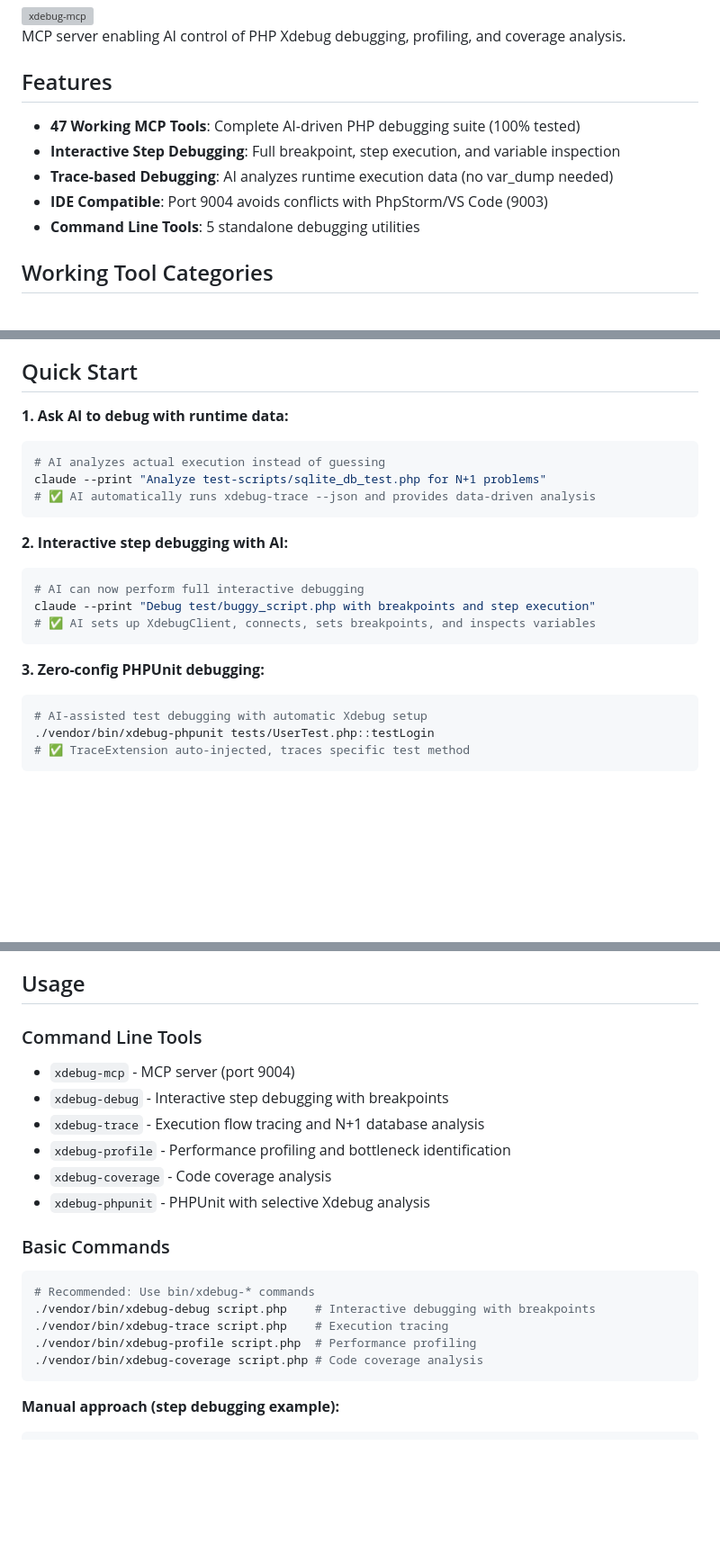
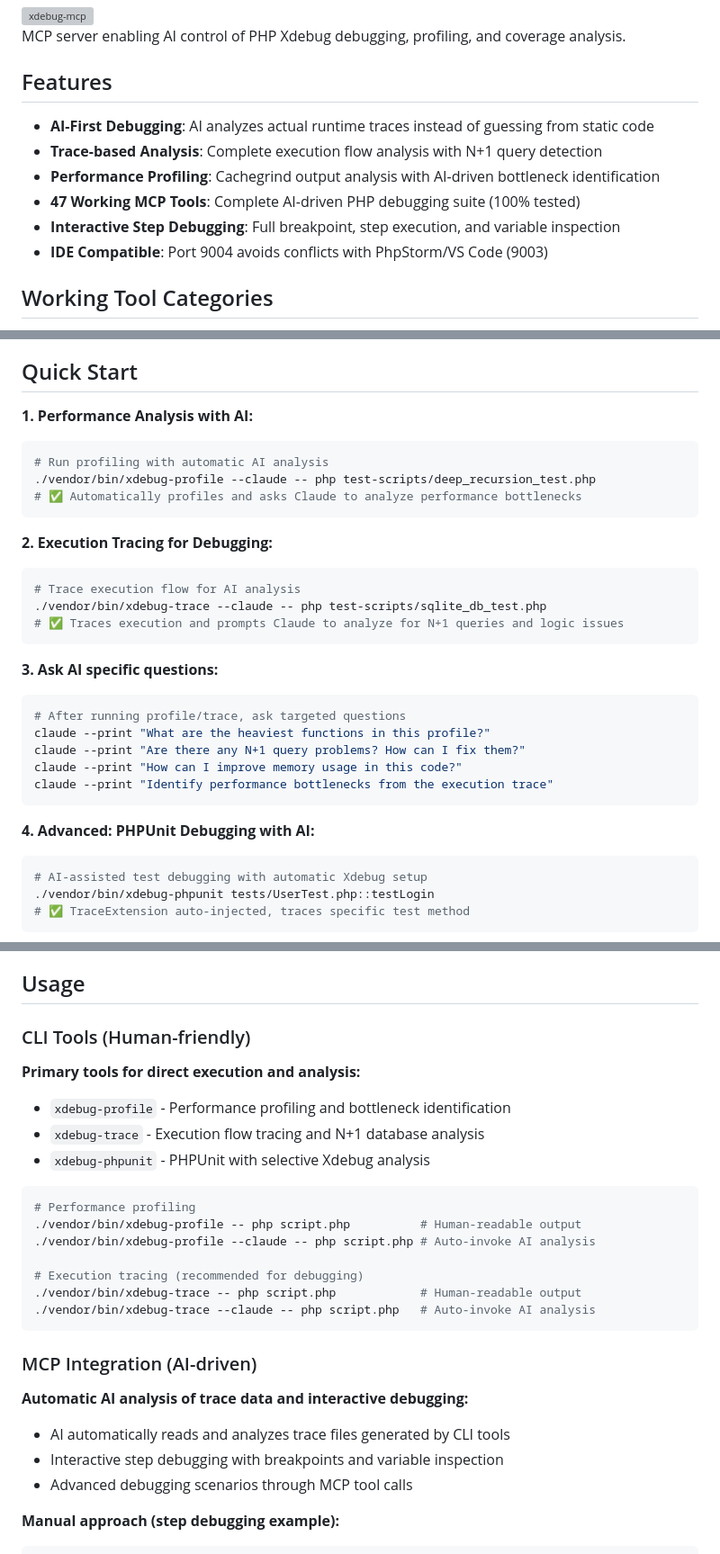
Before and after one commit to koriym/xdebug-mcp, a Markdown page: README.md, 3 parts joined by grey strips. Shown at 90% size. Drawn GitHub-style; blank space fills up the shorter version; grey boxes are pictures that could not be loaded.

Commit message:
Restructure README for AI-first debugging workflow
- Emphasize AI-first debugging and trace-based analysis in Features
- Replace Quick Start with --claude option workflow (lower barrier to entry)
- Add specific AI question examples to promote trace usage
- Clarify CLI (human) vs MCP (AI) usage patterns
- Position performance profiling and execution tracing as primary tools
- Remove manual MCP server startup (auto-managed by Claude Desktop)

The new structure guides users from simple --claude profiling to advanced
PHPUnit debugging, encouraging AI to actively use trace analysis instead
of static code guessing.

🤖 Generated with [Claude Code](https://claude.ai/code)

Co-Authored-By: Claude <noreply@anthropic.com>

````diff
--- a/README.md
+++ b/README.md
@@ -8,11 +8,12 @@ MCP server enabling AI control of PHP Xdebug debugging, profiling, and coverage
 
 ## Features
 
+- **AI-First Debugging**: AI analyzes actual runtime traces instead of guessing from static code
+- **Trace-based Analysis**: Complete execution flow analysis with N+1 query detection
+- **Performance Profiling**: Cachegrind output analysis with AI-driven bottleneck identification
 - **47 Working MCP Tools**: Complete AI-driven PHP debugging suite (100% tested)
 - **Interactive Step Debugging**: Full breakpoint, step execution, and variable inspection
-- **Trace-based Debugging**: AI analyzes runtime execution data (no var_dump needed)
 - **IDE Compatible**: Port 9004 avoids conflicts with PhpStorm/VS Code (9003)
-- **Command Line Tools**: 5 standalone debugging utilities
 
 ## Working Tool Categories
 
@@ -83,21 +84,30 @@ cp vendor/koriym/xdebug-mcp/templates/CLAUDE_DEBUG_PRINCIPLES.md ~/.claude/CLAUD
 
 ## Quick Start
 
-**1. Ask AI to debug with runtime data:**
+**1. Performance Analysis with AI:**
 ```bash
-# AI analyzes actual execution instead of guessing
-claude --print "Analyze test-scripts/sqlite_db_test.php for N+1 problems"
-# ✅ AI automatically runs xdebug-trace --json and provides data-driven analysis
+# Run profiling with automatic AI analysis
+./vendor/bin/xdebug-profile --claude -- php test-scripts/deep_recursion_test.php
+# ✅ Automatically profiles and asks Claude to analyze performance bottlenecks
 ```
 
-**2. Interactive step debugging with AI:**
+**2. Execution Tracing for Debugging:**
 ```bash
-# AI can now perform full interactive debugging
-claude --print "Debug test/buggy_script.php with breakpoints and step execution"
-# ✅ AI sets up XdebugClient, connects, sets breakpoints, and inspects variables
+# Trace execution flow for AI analysis
+./vendor/bin/xdebug-trace --claude -- php test-scripts/sqlite_db_test.php
+# ✅ Traces execution and prompts Claude to analyze for N+1 queries and logic issues
 ```
 
-**3. Zero-config PHPUnit debugging:**
+**3. Ask AI specific questions:**
+```bash
+# After running profile/trace, ask targeted questions
+claude --print "What are the heaviest functions in this profile?"
+claude --print "Are there any N+1 query problems? How can I fix them?"
+claude --print "How can I improve memory usage in this code?"
+claude --print "Identify performance bottlenecks from the execution trace"
+```
+
+**4. Advanced: PHPUnit Debugging with AI:**
 ```bash
 # AI-assisted test debugging with automatic Xdebug setup
 ./vendor/bin/xdebug-phpunit tests/UserTest.php::testLogin
@@ -134,24 +144,29 @@ claude --print "Check test-scripts/sqlite_db_test.php for N+1 query problems"
 
 ## Usage
 
-### Command Line Tools
+### CLI Tools (Human-friendly)
 
-- `xdebug-mcp` - MCP server (port 9004)
-- `xdebug-debug` - Interactive step debugging with breakpoints
+**Primary tools for direct execution and analysis:**
+- `xdebug-profile` - Performance profiling and bottleneck identification
 - `xdebug-trace` - Execution flow tracing and N+1 database analysis
-- `xdebug-profile` - Performance profiling and bottleneck identification
-- `xdebug-coverage` - Code coverage analysis
 - `xdebug-phpunit` - PHPUnit with selective Xdebug analysis
 
-### Basic Commands
+```bash
+# Performance profiling
+./vendor/bin/xdebug-profile -- php script.php          # Human-readable output
+./vendor/bin/xdebug-profile --claude -- php script.php # Auto-invoke AI analysis
 
-```bash
-# Recommended: Use bin/xdebug-* commands
-./vendor/bin/xdebug-debug script.php    # Interactive debugging with breakpoints
-./vendor/bin/xdebug-trace script.php    # Execution tracing
-./vendor/bin/xdebug-profile script.php  # Performance profiling
-./vendor/bin/xdebug-coverage script.php # Code coverage analysis
+# Execution tracing (recommended for debugging)
+./vendor/bin/xdebug-trace -- php script.php            # Human-readable output
+./vendor/bin/xdebug-trace --claude -- php script.php   # Auto-invoke AI analysis
 ```
+
+### MCP Integration (AI-driven)
+
+**Automatic AI analysis of trace data and interactive debugging:**
+- AI automatically reads and analyzes trace files generated by CLI tools
+- Interactive step debugging with breakpoints and variable inspection
+- Advanced debugging scenarios through MCP tool calls
 
 **Manual approach (step debugging example):**
 ```bash
````
Also changed, not shown: other parts of README.md (+0 -1 lines).
